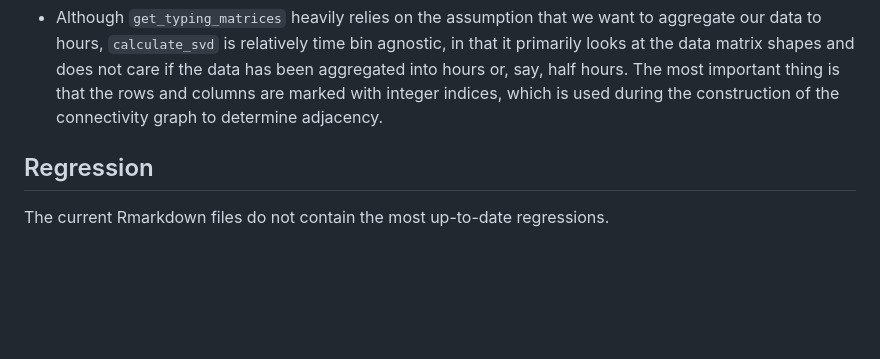
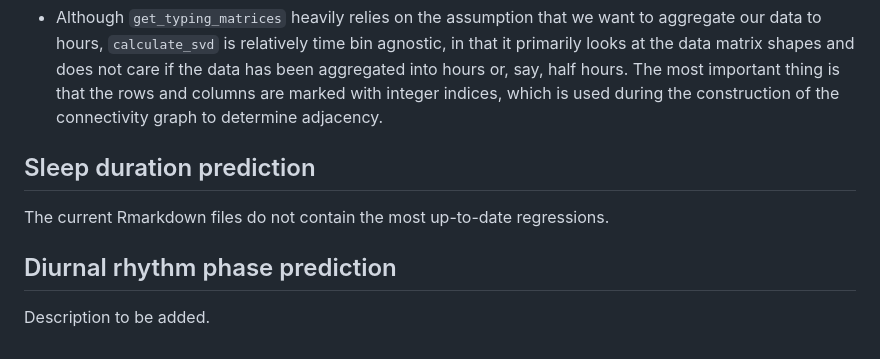
Before and after one commit to Valkje/graph-svd, a Markdown page: README.md, the part around the change printed below. Rendered like a GitHub page; blank space fills up the shorter version.

````diff
--- a/README.md
+++ b/README.md
@@ -81,6 +113,10 @@ dayNumber
 ```
 - Although `get_typing_matrices` heavily relies on the assumption that we want to aggregate our data to hours, `calculate_svd` is relatively time bin agnostic, in that it primarily looks at the data matrix shapes and does not care if the data has been aggregated into hours or, say, half hours. The most important thing is that the rows and columns are marked with integer indices, which is used during the construction of the connectivity graph to determine adjacency.
 
-## Regression
+## Sleep duration prediction
 
 The current Rmarkdown files do not contain the most up-to-date regressions.
+
+## Diurnal rhythm phase prediction
+
+Description to be added.
````
Also changed, not shown: other parts of README.md (+36 -4 lines).
